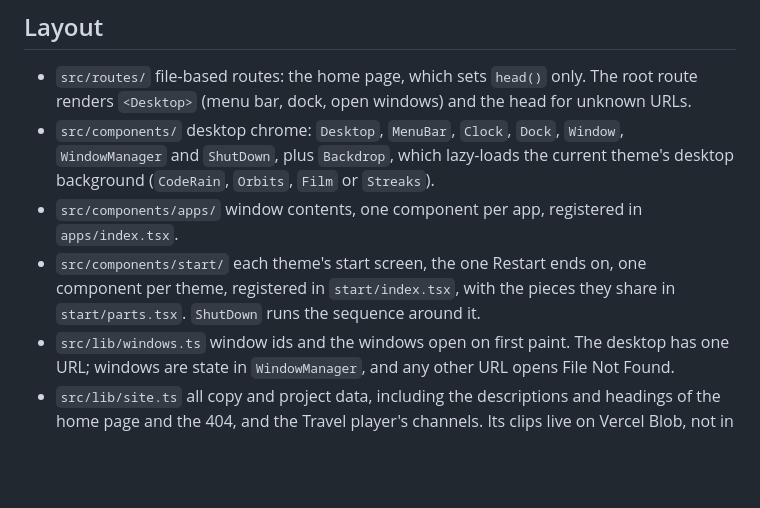
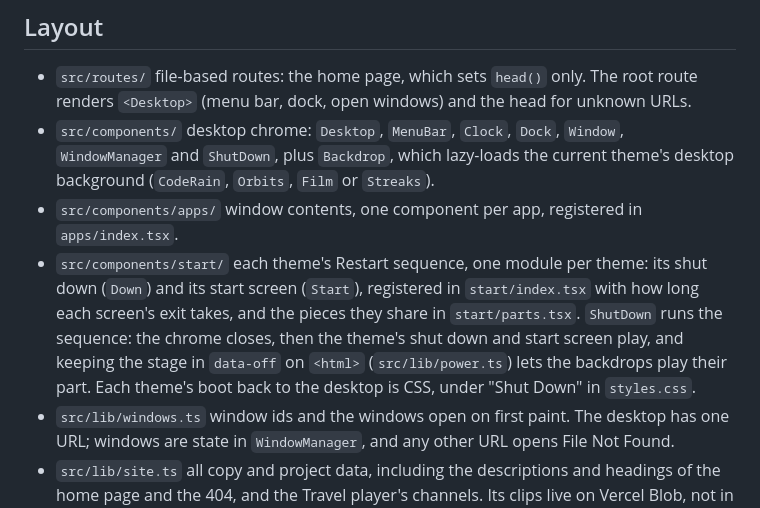
Before and after one commit to tompiarulli/portfolio, a Markdown page: CONTRIBUTING.md, the part around the change. Drawn GitHub-style; blank space fills up the shorter version.

Commit message:
docs(desktop): describe the restart sequence per theme

```diff
--- a/CONTRIBUTING.md
+++ b/CONTRIBUTING.md
@@ -39,7 +39,7 @@ Renovate opens dependency updates weekly. TanStack packages are pinned exactly a
 - `src/routes/` file-based routes: the home page, which sets `head()` only. The root route renders `<Desktop>` (menu bar, dock, open windows) and the head for unknown URLs.
 - `src/components/` desktop chrome: `Desktop`, `MenuBar`, `Clock`, `Dock`, `Window`, `WindowManager` and `ShutDown`, plus `Backdrop`, which lazy-loads the current theme's desktop background (`CodeRain`, `Orbits`, `Film` or `Streaks`).
 - `src/components/apps/` window contents, one component per app, registered in `apps/index.tsx`.
-- `src/components/start/` each theme's start screen, the one Restart ends on, one component per theme, registered in `start/index.tsx`, with the pieces they share in `start/parts.tsx`. `ShutDown` runs the sequence around it.
+- `src/components/start/` each theme's Restart sequence, one module per theme: its shut down (`Down`) and its start screen (`Start`), registered in `start/index.tsx` with how long each screen's exit takes, and the pieces they share in `start/parts.tsx`. `ShutDown` runs the sequence: the chrome closes, then the theme's shut down and start screen play, and keeping the stage in `data-off` on `<html>` (`src/lib/power.ts`) lets the backdrops play their part. Each theme's boot back to the desktop is CSS, under "Shut Down" in `styles.css`.
 - `src/lib/windows.ts` window ids and the windows open on first paint. The desktop has one URL; windows are state in `WindowManager`, and any other URL opens File Not Found.
 - `src/lib/site.ts` all copy and project data, including the descriptions and headings of the home page and the 404, and the Travel player's channels. Its clips live on Vercel Blob, not in the repo: upload each MP4 to the Blob store and add its URL to the channel's `clips`, which play in turn, with a `name` for the player to show in place of Blob's suffixed file name (the CSP allows `*.public.blob.vercel-storage.com` for media and posters). A channel with no clips shows a test card.
 - `src/lib/seo.ts` the head tags a page sets: title, description, canonical URL and link preview.
```
